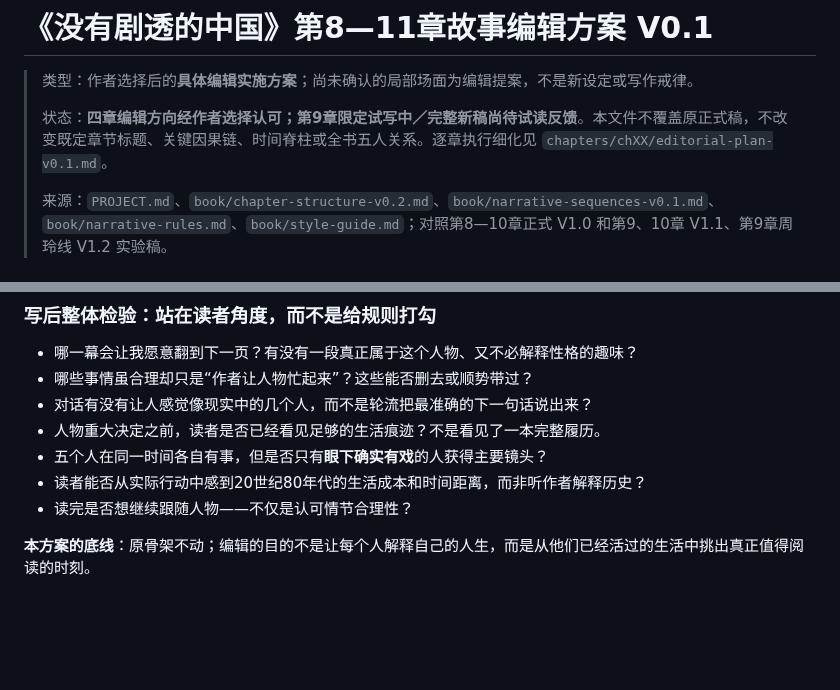
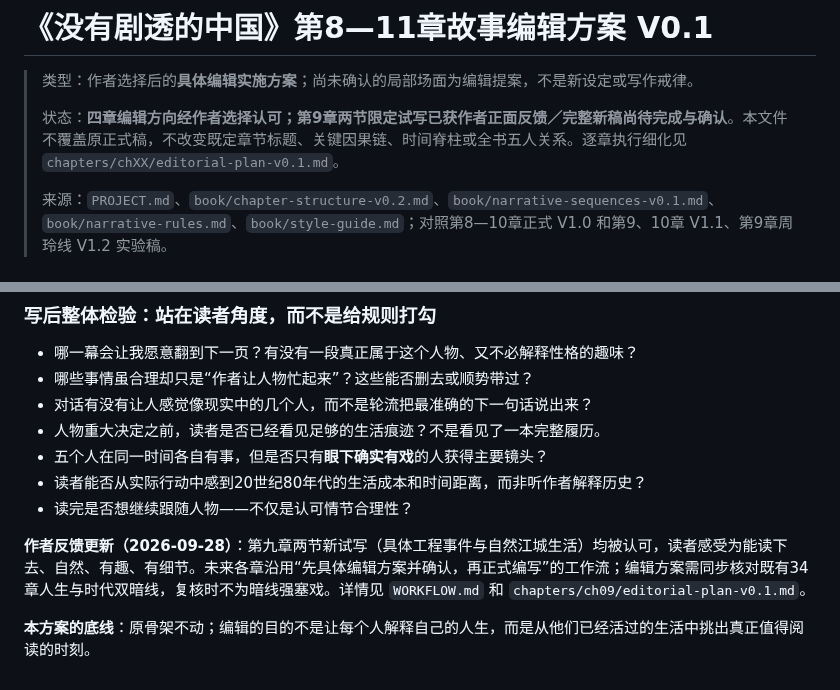
Before and after one commit to sunkai-hit/80-s, a Markdown page: book/editorial-plan-ch08-ch11-v0.1.md, 2 parts joined by grey strips. GitHub-like rendering; blank space fills up the shorter version.

Commit message:
Record successful chapter 9 pilot in cross-chapter editorial plan and link dual-underlay review

```diff
--- a/book/editorial-plan-ch08-ch11-v0.1.md
+++ b/book/editorial-plan-ch08-ch11-v0.1.md
@@ -2,7 +2,7 @@
 
 > 类型：作者选择后的**具体编辑实施方案**；尚未确认的局部场面为编辑提案，不是新设定或写作戒律。
 >
-> 状态：**四章编辑方向经作者选择认可；第9章限定试写中／完整新稿尚待试读反馈**。本文件不覆盖原正式稿，不改变既定章节标题、关键因果链、时间脊柱或全书五人关系。逐章执行细化见 `chapters/chXX/editorial-plan-v0.1.md`。
+> 状态：**四章编辑方向经作者选择认可；第9章两节限定试写已获作者正面反馈／完整新稿尚待完成与确认**。本文件不覆盖原正式稿，不改变既定章节标题、关键因果链、时间脊柱或全书五人关系。逐章执行细化见 `chapters/chXX/editorial-plan-v0.1.md`。
 >
 > 来源：`PROJECT.md`、`book/chapter-structure-v0.2.md`、`book/narrative-sequences-v0.1.md`、`book/narrative-rules.md`、`book/style-guide.md`；对照第8—10章正式 V1.0 和第9、10章 V1.1、第9章周玲线 V1.2 实验稿。
 
@@ -166,4 +166,6 @@
 - 读者能否从实际行动中感到20世纪80年代的生活成本和时间距离，而非听作者解释历史？
 - 读完是否想继续跟随人物——不仅是认可情节合理性？
 
+**作者反馈更新（2026-09-28）**：第九章两节新试写（具体工程事件与自然江城生活）均被认可，读者感受为能读下去、自然、有趣、有细节。未来各章沿用“先具体编辑方案并确认，再正式编写”的工作流；编辑方案需同步核对既有34章人生与时代双暗线，复核时不为暗线强塞戏。详情见 `WORKFLOW.md` 和 `chapters/ch09/editorial-plan-v0.1.md`。
+
 **本方案的底线**：原骨架不动；编辑的目的不是让每个人解释自己的人生，而是从他们已经活过的生活中挑出真正值得阅读的时刻。
```
